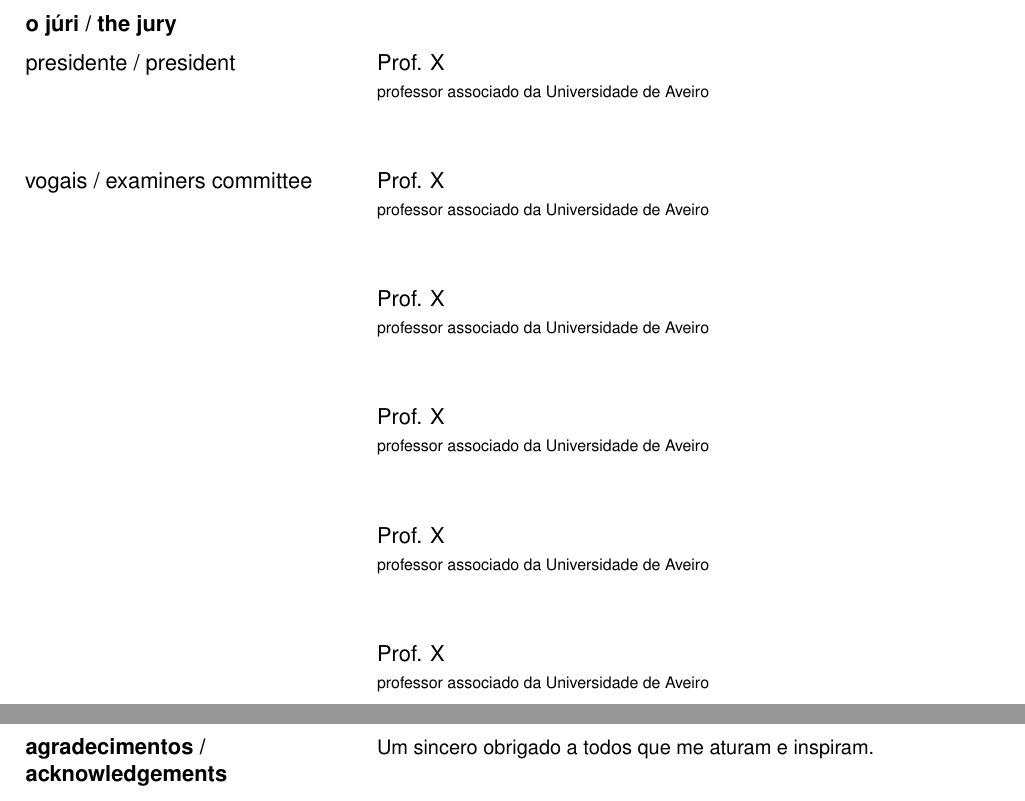
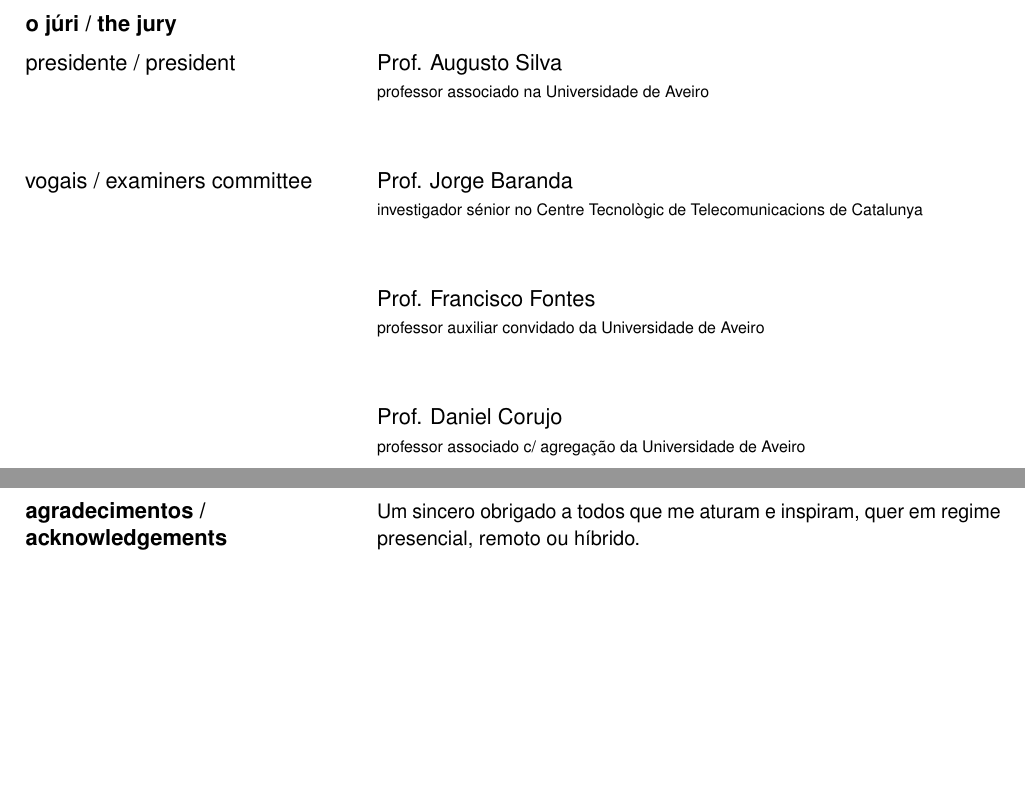
Before and after one commit to mankings/phd-pre-thesis, a LaTeX thesis (thesis.tex): two parts of pages 3 and 4 of 48, joined at a grey line, cut so that both start at the same text, the shorter picture padded with empty space. Compiled offline with pdfLaTeX.

Commit message:
fix nfv and added juri members

```diff
--- a/thesis.tex
+++ b/thesis.tex
@@ -175,20 +175,18 @@
 
 %%% Edit the Jury President information.
 %% First Member will be the President of the Jury
-\JuriMember{Prof. X}{professor associado da Universidade de Aveiro}
+\JuriMember{Prof. Augusto Silva}{professor associado na Universidade de Aveiro}
 
 %%% Repeat the above declaration for additional
 %%%  members of the jury as many times as necessary.
 %% Additional members of the Jury
-\JuriMember{Prof. X}{professor associado da Universidade de Aveiro}
-\JuriMember{Prof. X}{professor associado da Universidade de Aveiro}
-\JuriMember{Prof. X}{professor associado da Universidade de Aveiro}
-\JuriMember{Prof. X}{professor associado da Universidade de Aveiro}
-\JuriMember{Prof. X}{professor associado da Universidade de Aveiro}
+\JuriMember{Prof. Jorge Baranda}{investigador sénior no Centre Tecnològic de Telecomunicacions de Catalunya}
+\JuriMember{Prof. Francisco Fontes}{professor auxiliar convidado da Universidade de Aveiro}
+\JuriMember{Prof. Daniel Corujo}{professor associado c/ agregação da Universidade de Aveiro}
 
 %%% OPTIONAL: Add an acknowledgement text
 %% Optional Acknowledgement text
-\Acknowledgements{Um sincero obrigado a todos que me aturam e inspiram.
+\Acknowledgements{Um sincero obrigado a todos que me aturam e inspiram, quer em regime presencial, remoto ou híbrido.
 }
 
 %%% Edit the keywords and abstract in Portuguese
```
Also changed, not shown: chapters/chapter2.tex (+1 -1 lines).
